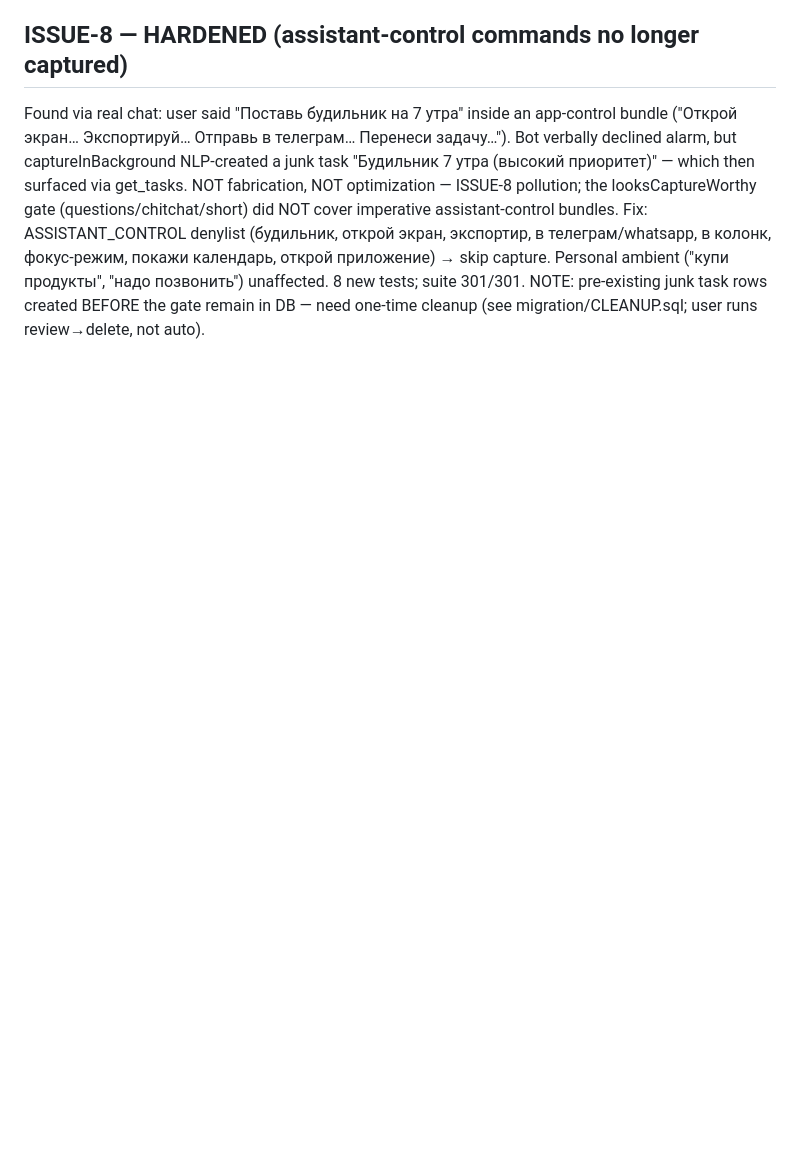
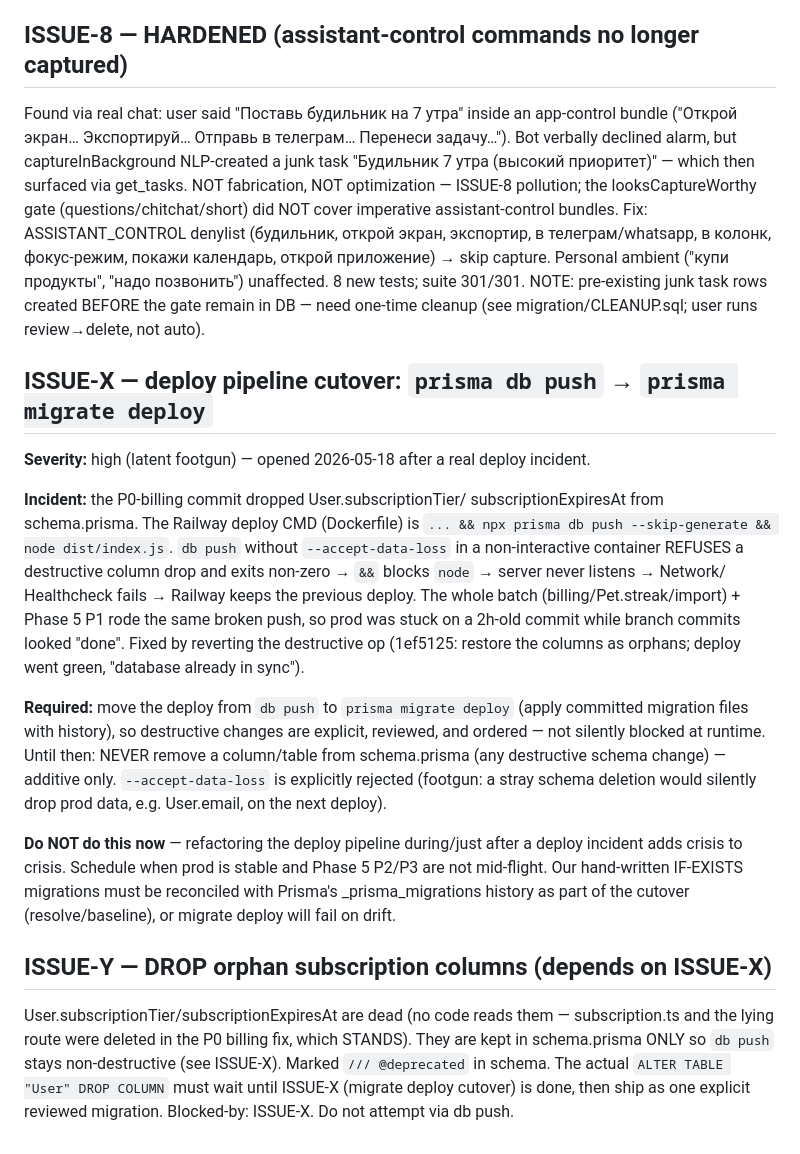
Before and after one commit to berik5394-beep/lifeos, a Markdown page: docs/migration/ISSUES.md, the part around the change. GitHub-like rendering; blank space fills up the shorter version.

Commit message:
docs: ISSUE-X (deploy pipeline cutover) + ISSUE-Y (drop orphan cols)
Post-incident, per directive. ISSUE-X: move deploy from `prisma db
push` to `prisma migrate deploy` so destructive schema changes are
explicit/ordered, not silently blocked at runtime (root cause of the
2026-05-18 healthcheck incident). Hard rule until then: schema.prisma
additive-only. --accept-data-loss explicitly rejected (footgun).
ISSUE-Y: the actual DROP of the orphan subscription columns is
blocked-by ISSUE-X; columns stay /// @deprecated, no code reads them.

Co-Authored-By: Claude Opus 4.7 (1M context) <noreply@anthropic.com>

```diff
--- a/docs/migration/ISSUES.md
+++ b/docs/migration/ISSUES.md
@@ -187,3 +187,45 @@ Personal ambient ("купи продукты", "надо позвонить") un
 8 new tests; suite 301/301. NOTE: pre-existing junk task rows
 created BEFORE the gate remain in DB — need one-time cleanup
 (see migration/CLEANUP.sql; user runs review→delete, not auto).
+
+## ISSUE-X — deploy pipeline cutover: `prisma db push` → `prisma migrate deploy`
+
+**Severity:** high (latent footgun) — opened 2026-05-18 after a real
+deploy incident.
+
+**Incident:** the P0-billing commit dropped User.subscriptionTier/
+subscriptionExpiresAt from schema.prisma. The Railway deploy CMD
+(Dockerfile) is `... && npx prisma db push --skip-generate && node
+dist/index.js`. `db push` without `--accept-data-loss` in a
+non-interactive container REFUSES a destructive column drop and exits
+non-zero → `&&` blocks `node` → server never listens → Network/
+Healthcheck fails → Railway keeps the previous deploy. The whole batch
+(billing/Pet.streak/import) + Phase 5 P1 rode the same broken push, so
+prod was stuck on a 2h-old commit while branch commits looked "done".
+Fixed by reverting the destructive op (1ef5125: restore the columns
+as orphans; deploy went green, "database already in sync").
+
+**Required:** move the deploy from `db push` to `prisma migrate
+deploy` (apply committed migration files with history), so destructive
+changes are explicit, reviewed, and ordered — not silently blocked at
+runtime. Until then: NEVER remove a column/table from schema.prisma
+(any destructive schema change) — additive only. `--accept-data-loss`
+is explicitly rejected (footgun: a stray schema deletion would silently
+drop prod data, e.g. User.email, on the next deploy).
+
+**Do NOT do this now** — refactoring the deploy pipeline during/just
+after a deploy incident adds crisis to crisis. Schedule when prod is
+stable and Phase 5 P2/P3 are not mid-flight. Our hand-written
+IF-EXISTS migrations must be reconciled with Prisma's _prisma_migrations
+history as part of the cutover (resolve/baseline), or migrate deploy
+will fail on drift.
+
+## ISSUE-Y — DROP orphan subscription columns (depends on ISSUE-X)
+
+User.subscriptionTier/subscriptionExpiresAt are dead (no code reads
+them — subscription.ts and the lying route were deleted in the P0
+billing fix, which STANDS). They are kept in schema.prisma ONLY so
+`db push` stays non-destructive (see ISSUE-X). Marked `/// @deprecated`
+in schema. The actual `ALTER TABLE "User" DROP COLUMN` must wait until
+ISSUE-X (migrate deploy cutover) is done, then ship as one explicit
+reviewed migration. Blocked-by: ISSUE-X. Do not attempt via db push.
```
